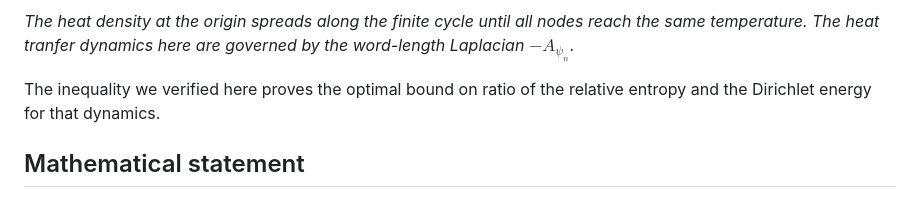
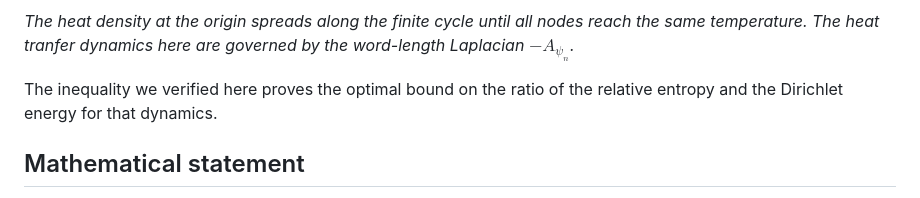
Before and after one commit to XinyuanXie-hub/cyclic-lsi-new, a Markdown page: README.md, the part around the change. GitHub-like rendering.

````diff
--- a/README.md
+++ b/README.md
@@ -14,7 +14,7 @@ This project uses [Lean](https://lean-lang.org/), a programming language in whic
 
 *The heat density at the origin spreads along the finite cycle until all nodes reach the same temperature. The heat tranfer dynamics here are governed by the word-length Laplacian $`-A_{\psi_n}`$.*
 
-The inequality we verified here proves the optimal bound on ratio of the relative entropy and the Dirichlet energy for that dynamics.
+The inequality we verified here proves the optimal bound on the ratio of the relative entropy and the Dirichlet energy for that dynamics.
 
 <!--
 ```math
````
